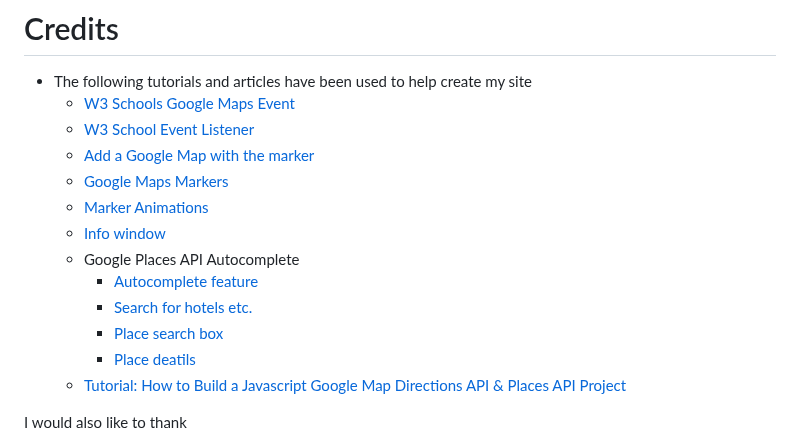
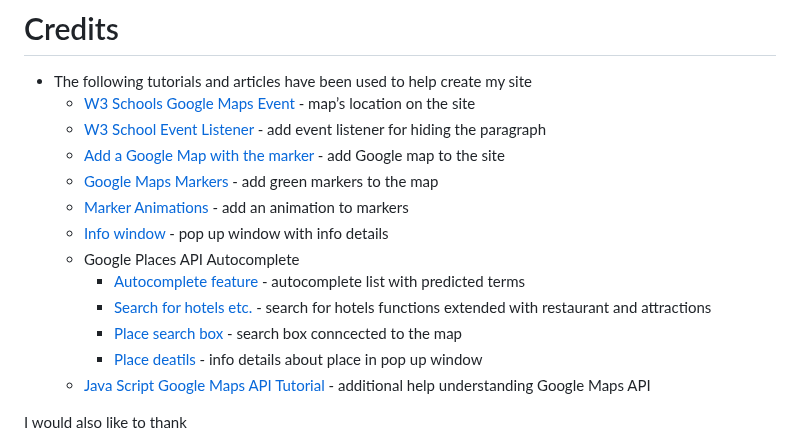
Before and after one commit to Code-Institute-Submissions/monimaj89-Project2resub, a Markdown page: README.md, the part around the change. GitHub-like rendering.

Commit message:
Readme credits section correction

```diff
--- a/README.md
+++ b/README.md
@@ -279,18 +279,18 @@ It was fixed by changing section element to div element.
 
 # Credits
 * The following tutorials and articles have been used to help create my site
-  * [W3 Schools Google Maps Event](https://www.w3schools.com/graphics/google_maps_events.asp)
-  * [W3 School Event Listener](https://www.w3schools.com/js/js_htmldom_eventlistener.asp)
-  * [Add a Google Map with the marker](https://developers.google.com/maps/documentation/javascript/adding-a-google-map)
-  * [Google Maps Markers](https://developers.google.com/maps/documentation/javascript/markers)
-  * [Marker Animations](https://developers.google.com/maps/documentation/javascript/examples/marker-animations-iteration)
-  * [Info window](https://developers.google.com/maps/documentation/javascript/examples/infowindow-simple)
+  * [W3 Schools Google Maps Event](https://www.w3schools.com/graphics/google_maps_events.asp) - map’s location on the site
+  * [W3 School Event Listener](https://www.w3schools.com/js/js_htmldom_eventlistener.asp) - add event listener for hiding the paragraph
+  * [Add a Google Map with the marker](https://developers.google.com/maps/documentation/javascript/adding-a-google-map) - add Google map to the site
+  * [Google Maps Markers](https://developers.google.com/maps/documentation/javascript/markers) - add green markers to the map
+  * [Marker Animations](https://developers.google.com/maps/documentation/javascript/examples/marker-animations-iteration) - add an animation to markers
+  * [Info window](https://developers.google.com/maps/documentation/javascript/examples/infowindow-simple) - pop up window with info details
   * Google Places API Autocomplete
-    * [Autocomplete feature](https://developers.google.com/maps/documentation/javascript/examples/places-autocomplete)
-    * [Search for hotels etc.](https://developers.google.com/maps/documentation/javascript/examples/places-autocomplete-hotelsearch)
-    * [Place search box](https://developers.google.com/maps/documentation/javascript/examples/places-searchbox)
-    * [Place deatils](https://developers.google.com/maps/documentation/javascript/examples/place-details)
-  * [Tutorial: How to Build a Javascript Google Map Directions API & Places API Project](https://www.youtube.com/watch?v=BkGtNBrOhKU&ab_channel=SamCodes)
+    * [Autocomplete feature](https://developers.google.com/maps/documentation/javascript/examples/places-autocomplete) - autocomplete list with predicted terms
+    * [Search for hotels etc.](https://developers.google.com/maps/documentation/javascript/examples/places-autocomplete-hotelsearch) - search for hotels functions extended with restaurant and attractions
+    * [Place search box](https://developers.google.com/maps/documentation/javascript/examples/places-searchbox) - search box conncected to the map
+    * [Place deatils](https://developers.google.com/maps/documentation/javascript/examples/place-details) - info details about place in pop up window
+  * [Java Script Google Maps API Tutorial](https://www.youtube.com/watch?v=uPhWSyRqQDA&t=0s&ab_channel=SamCodes) - additional help understanding Google Maps API
 
 I would also like to thank
 1. Code Institute - for expanding my knowledge and well prepared courses
```
